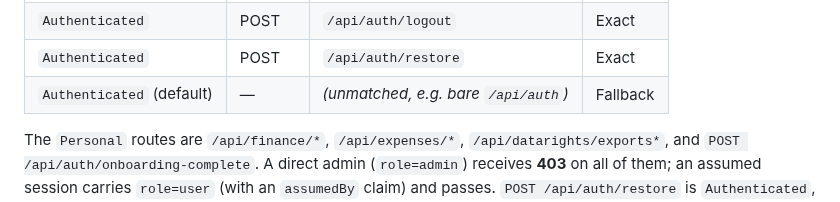
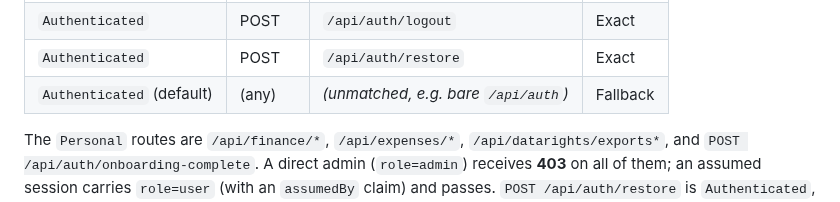
Before and after one commit to ItsThompson/gofin, a Markdown page: docs/api.md, the part around the change. Drawn GitHub-style.

Commit message:
docs(api): replace em dash with (any) in policy table per repo convention

```diff
--- a/docs/api.md
+++ b/docs/api.md
@@ -55,7 +55,7 @@ The canonical policy table (`services/gateway/internal/access/policy.go`) classi
 | `Authenticated` | (any) | `/api/auth/me` | Prefix |
 | `Authenticated` | POST | `/api/auth/logout` | Exact |
 | `Authenticated` | POST | `/api/auth/restore` | Exact |
-| `Authenticated` (default) | — | *(unmatched, e.g. bare `/api/auth`)* | Fallback |
+| `Authenticated` (default) | (any) | *(unmatched, e.g. bare `/api/auth`)* | Fallback |
 
 The `Personal` routes are `/api/finance/*`, `/api/expenses/*`, `/api/datarights/exports*`, and `POST /api/auth/onboarding-complete`. A direct admin (`role=admin`) receives **403** on all of them; an assumed session carries `role=user` (with an `assumedBy` claim) and passes. `POST /api/auth/restore` is `Authenticated`, so an assumed session can always restore.
 
```
